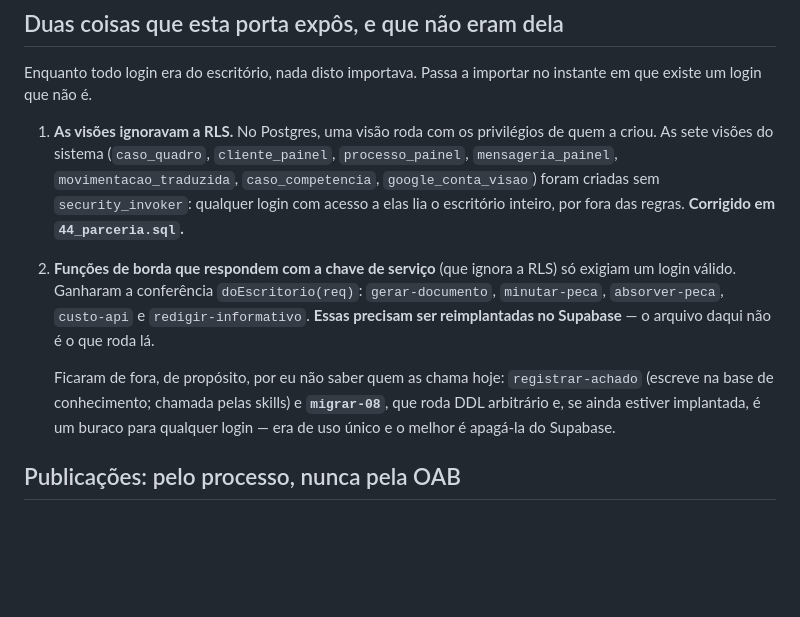
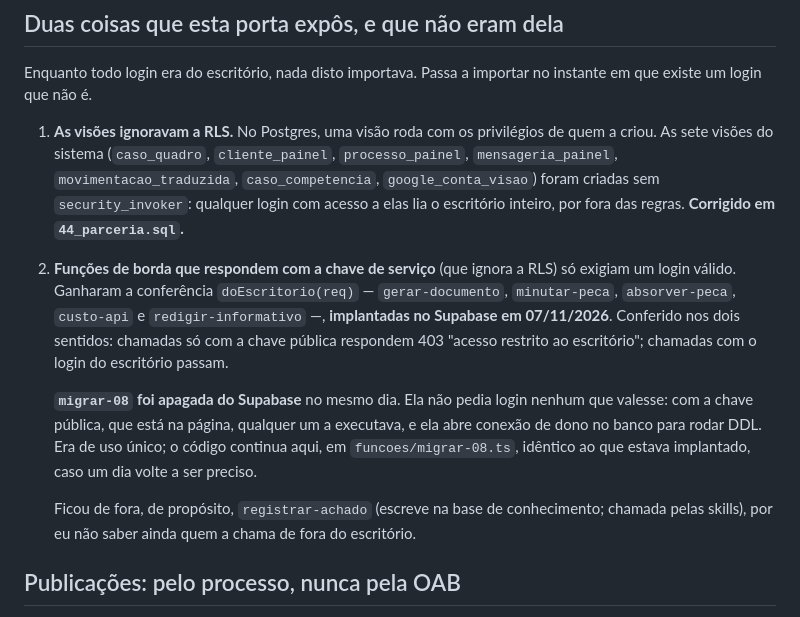
Before and after one commit to brenosilvaamorim-ctrl/sistema, a Markdown page: parceria/LEIAME.md, the part around the change. Rendered like a GitHub page; blank space fills up the shorter version.

Commit message:
Parceria: as funções de borda já estão no ar, e a migrar-08 saiu
As cinco funções que respondem com a chave de serviço foram implantadas no
Supabase com a conferência doEscritorio(req). Conferido nos dois sentidos:
só com a chave pública elas respondem 403; com o login do escritório, passam.

A migrar-08 foi apagada. Com a chave pública, que está na página, qualquer um
a executava, e ela abre conexão de dono no banco. O código fica em
funcoes/migrar-08.ts, idêntico ao que estava implantado.

Co-Authored-By: Claude Opus 5 <noreply@anthropic.com>

```diff
--- a/parceria/LEIAME.md
+++ b/parceria/LEIAME.md
@@ -69,14 +69,18 @@ em que existe um login que não é.
    inteiro, por fora das regras. **Corrigido em `44_parceria.sql`.**
 
 2. **Funções de borda que respondem com a chave de serviço** (que ignora a RLS) só exigiam
-   um login válido. Ganharam a conferência `doEscritorio(req)`: `gerar-documento`,
-   `minutar-peca`, `absorver-peca`, `custo-api` e `redigir-informativo`. **Essas precisam
-   ser reimplantadas no Supabase** — o arquivo daqui não é o que roda lá.
+   um login válido. Ganharam a conferência `doEscritorio(req)` — `gerar-documento`,
+   `minutar-peca`, `absorver-peca`, `custo-api` e `redigir-informativo` —, **implantadas no
+   Supabase em 07/11/2026**. Conferido nos dois sentidos: chamadas só com a chave pública
+   respondem 403 "acesso restrito ao escritório"; chamadas com o login do escritório passam.
 
-   Ficaram de fora, de propósito, por eu não saber quem as chama hoje:
-   `registrar-achado` (escreve na base de conhecimento; chamada pelas skills) e
-   **`migrar-08`**, que roda DDL arbitrário e, se ainda estiver implantada, é um buraco
-   para qualquer login — era de uso único e o melhor é apagá-la do Supabase.
+   **`migrar-08` foi apagada do Supabase** no mesmo dia. Ela não pedia login nenhum que
+   valesse: com a chave pública, que está na página, qualquer um a executava, e ela abre
+   conexão de dono no banco para rodar DDL. Era de uso único; o código continua aqui, em
+   `funcoes/migrar-08.ts`, idêntico ao que estava implantado, caso um dia volte a ser preciso.
+
+   Ficou de fora, de propósito, `registrar-achado` (escreve na base de conhecimento; chamada
+   pelas skills), por eu não saber ainda quem a chama de fora do escritório.
 
 ## Publicações: pelo processo, nunca pela OAB
 
```
